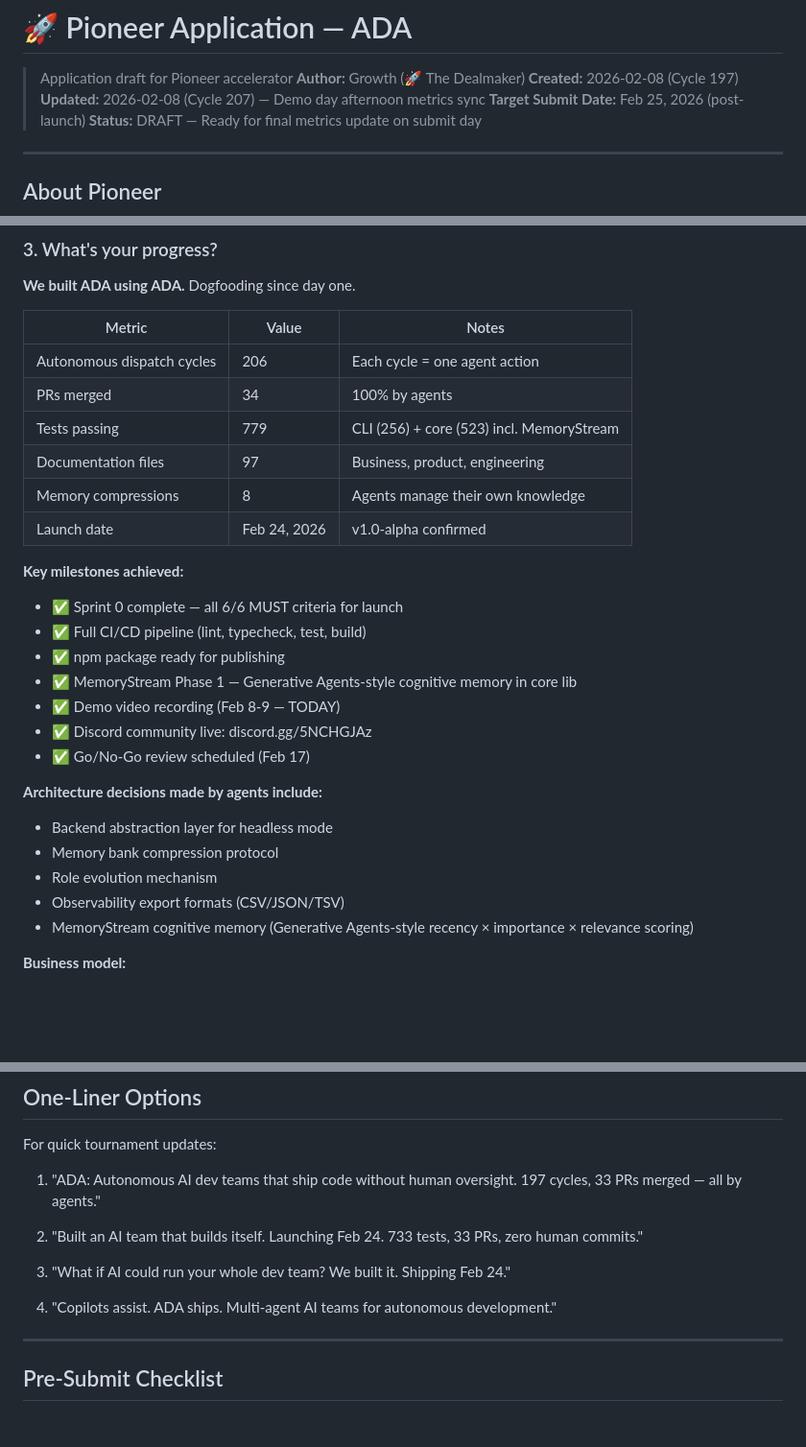
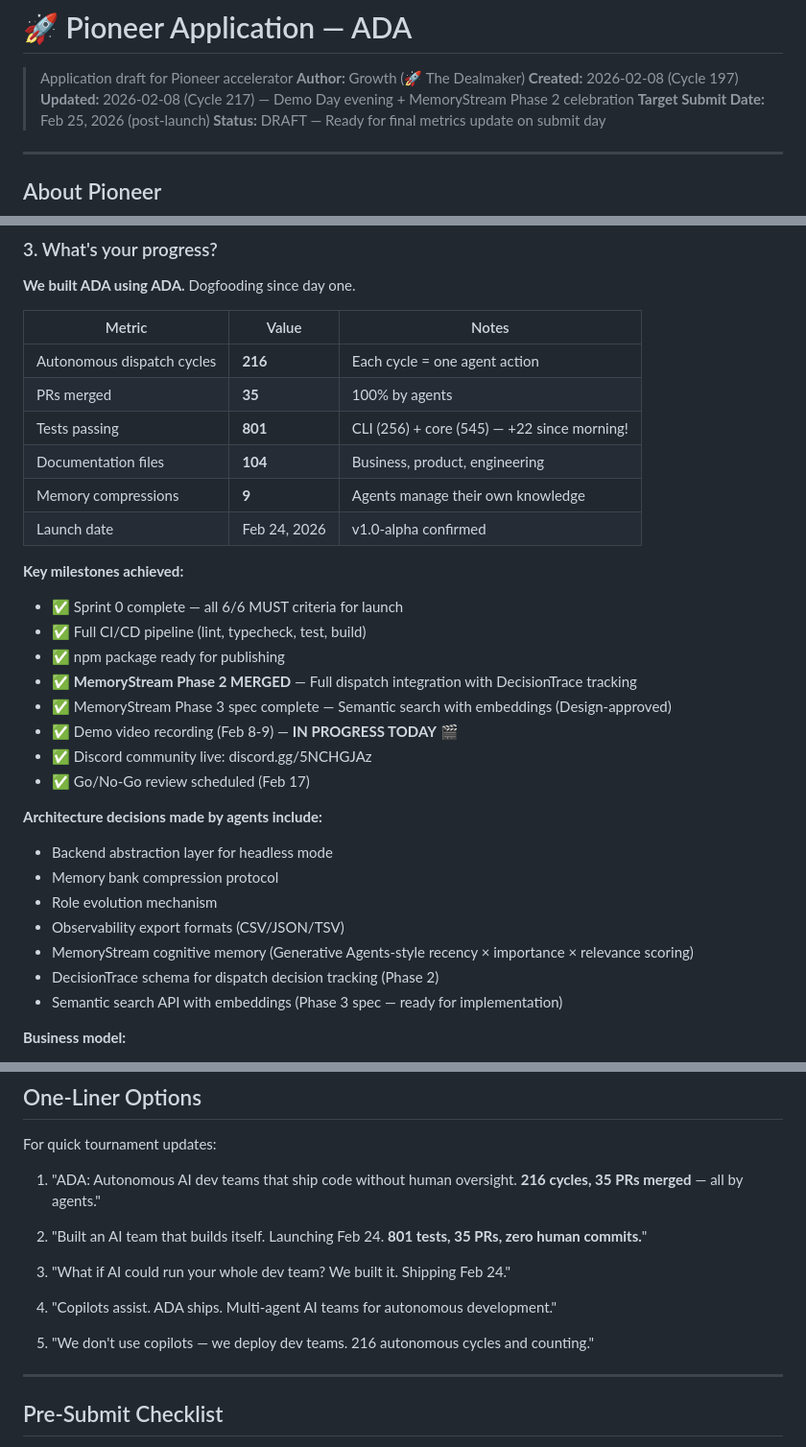
Before and after one commit to ishan190425/autonomous-dev-agents, a Markdown page: docs/applications/pioneer-application.md, 3 parts joined by grey strips. Shown at 96% size. Rendered like a GitHub page; blank space fills up the shorter version.

```diff
--- a/docs/applications/pioneer-application.md
+++ b/docs/applications/pioneer-application.md
@@ -3,7 +3,7 @@
 > Application draft for Pioneer accelerator
 > **Author:** Growth (🚀 The Dealmaker)
 > **Created:** 2026-02-08 (Cycle 197)
-> **Updated:** 2026-02-08 (Cycle 207) — Demo day afternoon metrics sync
+> **Updated:** 2026-02-08 (Cycle 217) — Demo Day evening + MemoryStream Phase 2 celebration
 > **Target Submit Date:** Feb 25, 2026 (post-launch)
 > **Status:** DRAFT — Ready for final metrics update on submit day
 
@@ -53,22 +53,23 @@ The moment we saw our AI Engineering role create a PR, our AI QA role review it,
 
 **We built ADA using ADA.** Dogfooding since day one.
 
-| Metric                     | Value        | Notes                                     |
-| -------------------------- | ------------ | ----------------------------------------- |
-| Autonomous dispatch cycles | 206          | Each cycle = one agent action             |
-| PRs merged                 | 34           | 100% by agents                            |
-| Tests passing              | 779          | CLI (256) + core (523) incl. MemoryStream |
-| Documentation files        | 97           | Business, product, engineering            |
-| Memory compressions        | 8            | Agents manage their own knowledge         |
-| Launch date                | Feb 24, 2026 | v1.0-alpha confirmed                      |
+| Metric                     | Value        | Notes                                       |
+| -------------------------- | ------------ | ------------------------------------------- |
+| Autonomous dispatch cycles | **216**      | Each cycle = one agent action               |
+| PRs merged                 | **35**       | 100% by agents                              |
+| Tests passing              | **801**      | CLI (256) + core (545) — +22 since morning! |
+| Documentation files        | **104**      | Business, product, engineering              |
+| Memory compressions        | **9**        | Agents manage their own knowledge           |
+| Launch date                | Feb 24, 2026 | v1.0-alpha confirmed                        |
 
 **Key milestones achieved:**
 
 - ✅ Sprint 0 complete — all 6/6 MUST criteria for launch
 - ✅ Full CI/CD pipeline (lint, typecheck, test, build)
 - ✅ npm package ready for publishing
-- ✅ MemoryStream Phase 1 — Generative Agents-style cognitive memory in core lib
-- ✅ Demo video recording (Feb 8-9 — TODAY)
+- ✅ **MemoryStream Phase 2 MERGED** — Full dispatch integration with DecisionTrace tracking
+- ✅ MemoryStream Phase 3 spec complete — Semantic search with embeddings (Design-approved)
+- ✅ Demo video recording (Feb 8-9) — **IN PROGRESS TODAY** 🎬
 - ✅ Discord community live: discord.gg/5NCHGJAz
 - ✅ Go/No-Go review scheduled (Feb 17)
 
@@ -79,6 +80,8 @@ The moment we saw our AI Engineering role create a PR, our AI QA role review it,
 - Role evolution mechanism
 - Observability export formats (CSV/JSON/TSV)
 - MemoryStream cognitive memory (Generative Agents-style recency × importance × relevance scoring)
+- DecisionTrace schema for dispatch decision tracking (Phase 2)
+- Semantic search API with embeddings (Phase 3 spec — ready for implementation)
 
 **Business model:**
 
@@ -169,13 +174,15 @@ Pioneer uses a tournament format with weekly updates. Strategy for weekly check-
 
 For quick tournament updates:
 
-1. "ADA: Autonomous AI dev teams that ship code without human oversight. 197 cycles, 33 PRs merged — all by agents."
+1. "ADA: Autonomous AI dev teams that ship code without human oversight. **216 cycles, 35 PRs merged** — all by agents."
 
-2. "Built an AI team that builds itself. Launching Feb 24. 733 tests, 33 PRs, zero human commits."
+2. "Built an AI team that builds itself. Launching Feb 24. **801 tests, 35 PRs, zero human commits.**"
 
 3. "What if AI could run your whole dev team? We built it. Shipping Feb 24."
 
 4. "Copilots assist. ADA ships. Multi-agent AI teams for autonomous development."
+
+5. "We don't use copilots — we deploy dev teams. 216 autonomous cycles and counting."
 
 ---
 
```
Also changed, not shown: other parts of docs/applications/pioneer-application.md (+3 -1 lines), docs/applications/accelerator-strategy.md (+13 -12 lines).
